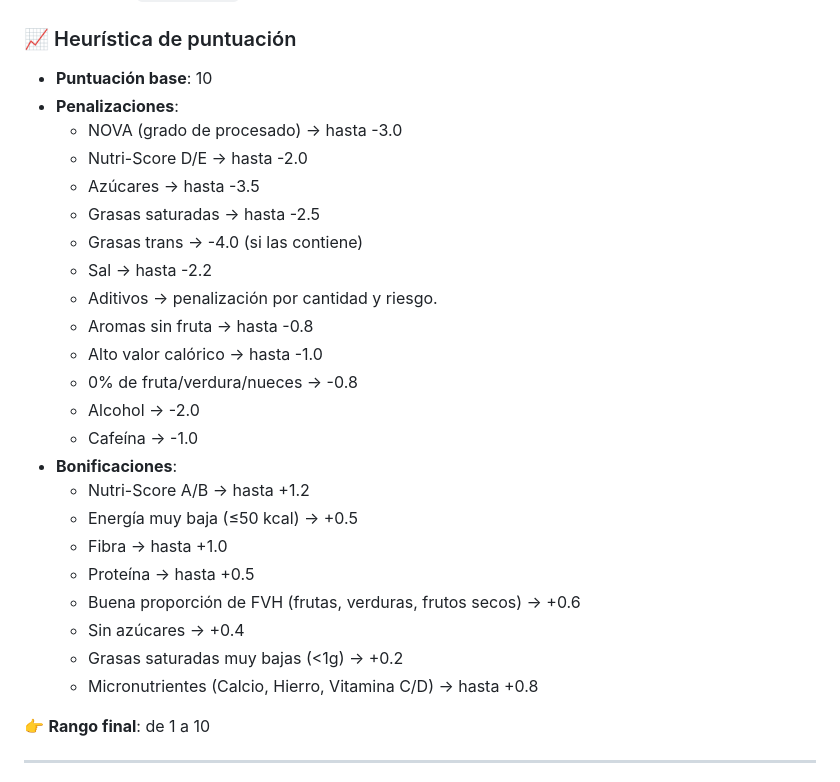
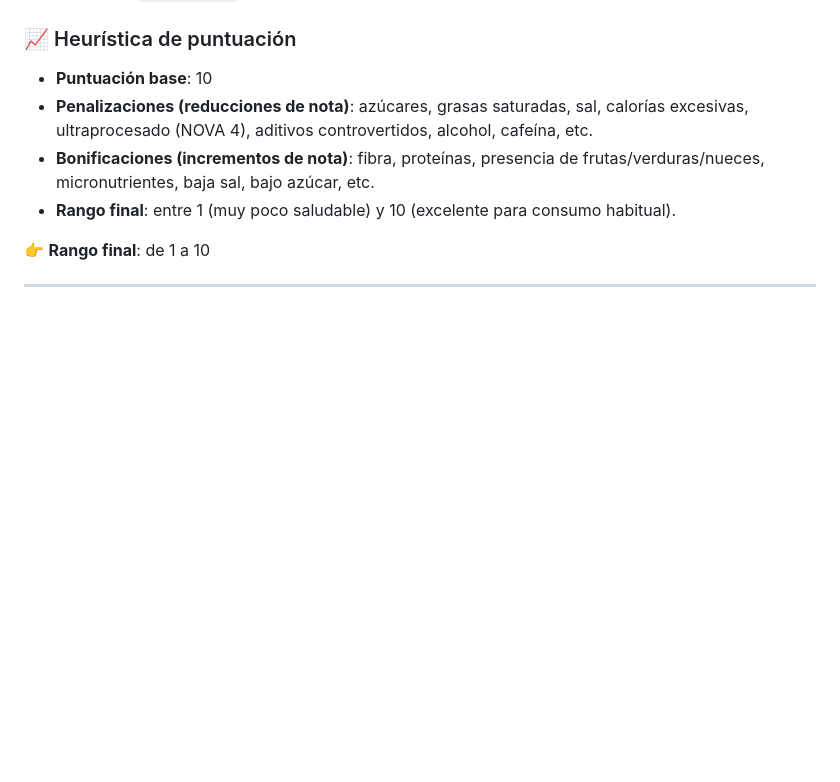
Before and after one commit to HiA-o/Comprobar-Producto, a Markdown page: README.md, the part around the change. GitHub-like rendering; blank space fills up the shorter version.

```diff
--- a/README.md
+++ b/README.md
@@ -68,28 +68,9 @@ Consultas con `mode: "cors"` para compatibilidad con navegadores.
 
 ### 📈 Heurística de puntuación
 - **Puntuación base**: 10
-- **Penalizaciones**:
-  - NOVA (grado de procesado) → hasta -3.0
-  - Nutri-Score D/E → hasta -2.0
-  - Azúcares → hasta -3.5
-  - Grasas saturadas → hasta -2.5
-  - Grasas trans → -4.0 (si las contiene)
-  - Sal → hasta -2.2
-  - Aditivos → penalización por cantidad y riesgo.
-  - Aromas sin fruta → hasta -0.8
-  - Alto valor calórico → hasta -1.0
-  - 0% de fruta/verdura/nueces → -0.8
-  - Alcohol → -2.0
-  - Cafeína → -1.0
-- **Bonificaciones**:
-  - Nutri-Score A/B → hasta +1.2
-  - Energía muy baja (≤50 kcal) → +0.5
-  - Fibra → hasta +1.0
-  - Proteína → hasta +0.5
-  - Buena proporción de FVH (frutas, verduras, frutos secos) → +0.6
-  - Sin azúcares → +0.4
-  - Grasas saturadas muy bajas (<1g) → +0.2
-  - Micronutrientes (Calcio, Hierro, Vitamina C/D) → hasta +0.8
+- **Penalizaciones (reducciones de nota)**: azúcares, grasas saturadas, sal, calorías excesivas, ultraprocesado (NOVA 4), aditivos controvertidos, alcohol, cafeína, etc.
+- **Bonificaciones (incrementos de nota)**: fibra, proteínas, presencia de frutas/verduras/nueces, micronutrientes, baja sal, bajo azúcar, etc.
+- **Rango final**: entre 1 (muy poco saludable) y 10 (excelente para consumo habitual).
 
 👉 **Rango final**: de 1 a 10
 
```
